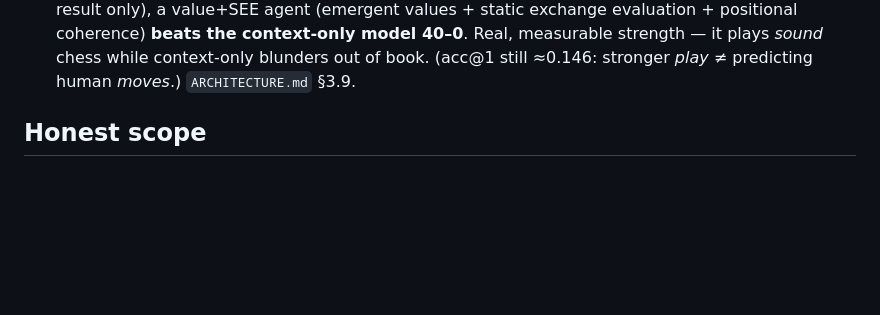
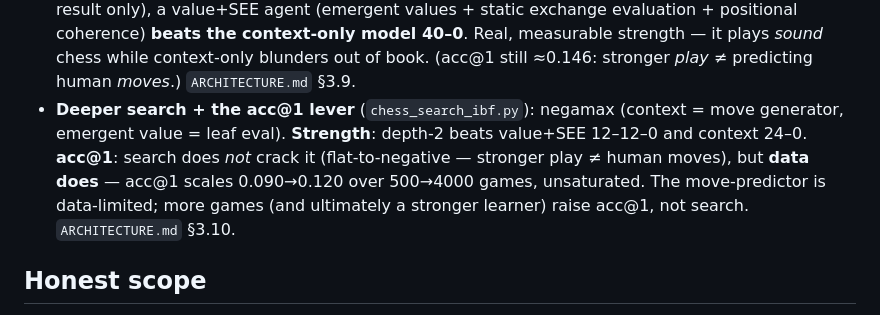
Before and after one commit to negulescu42/information-as-alignment, a Markdown page: mscn/README.md, the part around the change. Rendered like a GitHub page; blank space fills up the shorter version.

```diff
--- a/mscn/README.md
+++ b/mscn/README.md
@@ -262,6 +262,12 @@ is left for a network that can reach lichess.)
   Real, measurable strength — it plays *sound* chess while context-only blunders out
   of book. (acc@1 still ≈0.146: stronger *play* ≠ predicting human *moves*.)
   `ARCHITECTURE.md` §3.9.
+* **Deeper search + the acc@1 lever** (`chess_search_ibf.py`): negamax (context =
+  move generator, emergent value = leaf eval). **Strength**: depth-2 beats value+SEE
+  12–12–0 and context 24–0. **acc@1**: search does *not* crack it (flat-to-negative —
+  stronger play ≠ human moves), but **data does** — acc@1 scales 0.090→0.120 over
+  500→4000 games, unsaturated. The move-predictor is data-limited; more games (and
+  ultimately a stronger learner) raise acc@1, not search. `ARCHITECTURE.md` §3.10.
 
 ## Honest scope
 
```
Also changed, not shown: mscn/ARCHITECTURE.md (+34 -0 lines).
